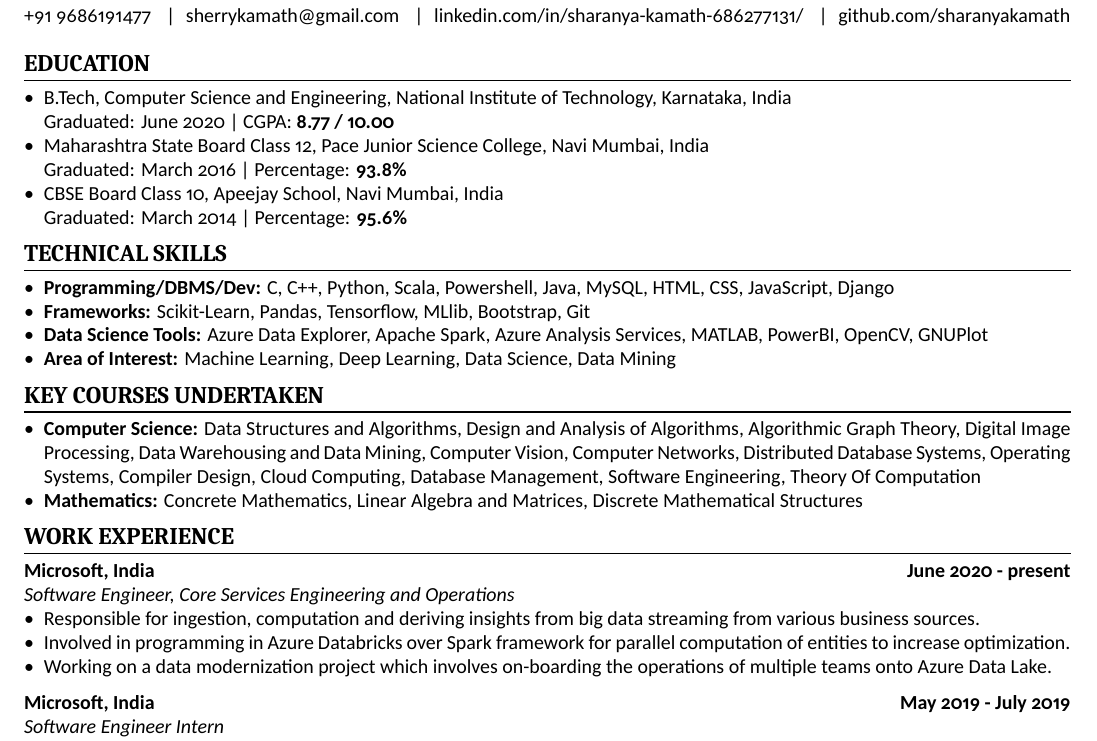
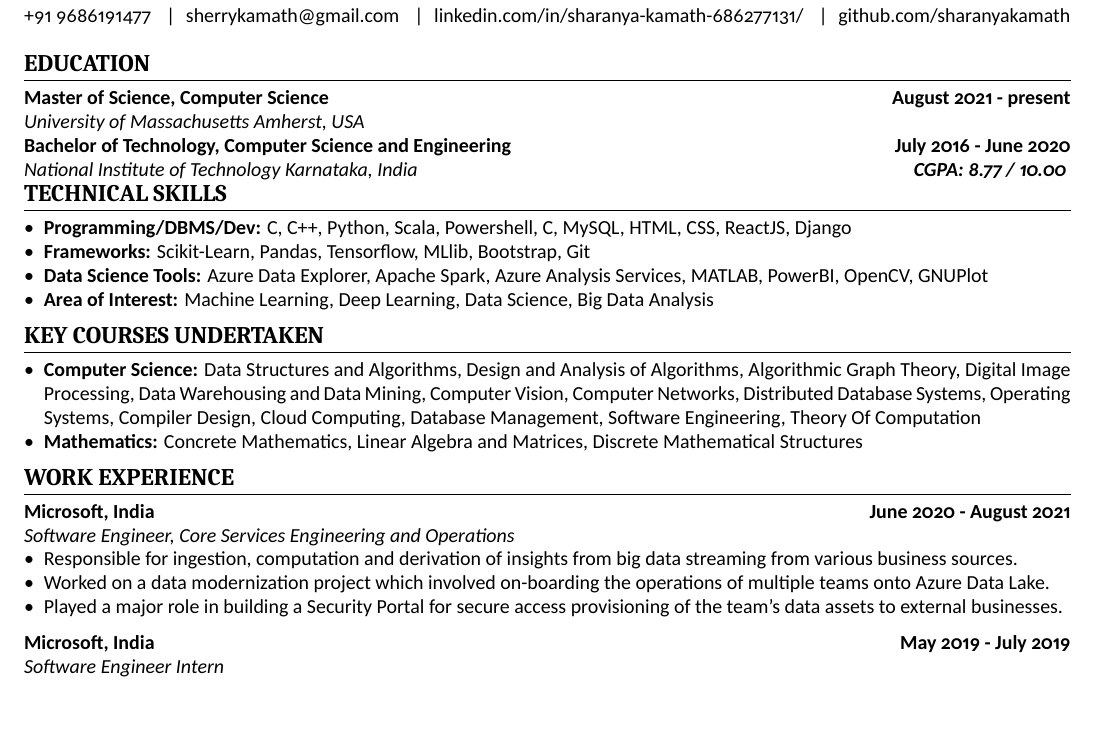
Before and after one commit to sharanyakamath/Resume, a LaTeX document (main.tex): part of the page, cut so that both start at the same text, the shorter picture padded with empty space. Compiled offline with XeLaTeX.

Commit message:
Added MS in education

```diff
--- a/main.tex
+++ b/main.tex
@@ -30,26 +30,21 @@
 % Applying To: Data Science - Interdisciplinary Group (MS in Data Science) Fall 2021 \hfill Application Id: 1000011473
 \section{Education}
 
-\begin{itemize}
-\item  B.Tech, Computer Science and Engineering, National Institute of Technology, Karnataka, India  \\
-Graduated: June 2020 | CGPA: \textbf{8.77 / 10.00 }
+\cvsubsection{Master of Science, Computer Science}[August 2021 - present]
+[University of Massachusetts Amherst, USA][]
 
-\item Maharashtra State Board Class 12, Pace Junior Science College, Navi Mumbai, India \\
-Graduated: March 2016 | Percentage: \textbf{93.8\%}
-
-\item  CBSE Board Class 10, Apeejay School, Navi Mumbai, India \\
-Graduated: March 2014 | Percentage: \textbf{95.6\%}
-\end{itemize}
+\cvsubsection{Bachelor of Technology, Computer Science and Engineering}[July 2016 - June 2020]
+[National Institute of Technology Karnataka, India] [\textbf{CGPA: 8.77 / 10.00 }]
 
 
 \section{Technical Skills}
 
 \begin{itemize}
 
-\item \textbf{Programming/DBMS/Dev:} C, C++, Python, Scala, Powershell, Java, MySQL, HTML, CSS, JavaScript, Django
+\item \textbf{Programming/DBMS/Dev:} C, C++, Python, Scala, Powershell, C#, MySQL, HTML, CSS, ReactJS, Django
 \item \textbf{Frameworks:} Scikit-Learn, Pandas, Tensorflow, MLlib, Bootstrap, Git
 \item \textbf{Data Science Tools:} Azure Data Explorer, Apache Spark, Azure Analysis Services, MATLAB, PowerBI, OpenCV, GNUPlot
-\item \textbf{Area of Interest:} Machine Learning, Deep Learning, Data Science, Data Mining
+\item \textbf{Area of Interest:} Machine Learning, Deep Learning, Data Science, Big Data Analysis
 
 \end{itemize}
 
@@ -62,13 +57,13 @@
 
 \section{Work Experience}
 
-\cvsubsection{Microsoft, India}[June 2020 - present]
+\cvsubsection{Microsoft, India}[June 2020 - August 2021]
 [Software Engineer, Core Services Engineering and Operations][]
 
 \begin{itemize}
-\item Responsible for ingestion, computation and deriving insights from big data streaming from various business sources.
-\item Involved in programming in Azure Databricks over Spark framework for parallel computation of entities to increase optimization.
-\item Working on a data modernization project which involves on-boarding the operations of multiple teams onto Azure Data Lake.
+\item Responsible for ingestion, computation and derivation of insights from big data streaming from various business sources.
+\item Worked on a data modernization project which involved on-boarding the operations of multiple teams onto Azure Data Lake.
+\item Played a major role in building a Security Portal for secure access provisioning of the team's data assets to external businesses.
 \end{itemize}
 
 \cvsubsection{Microsoft, India}[May 2019 - July 2019][Software Engineer Intern][]
```
